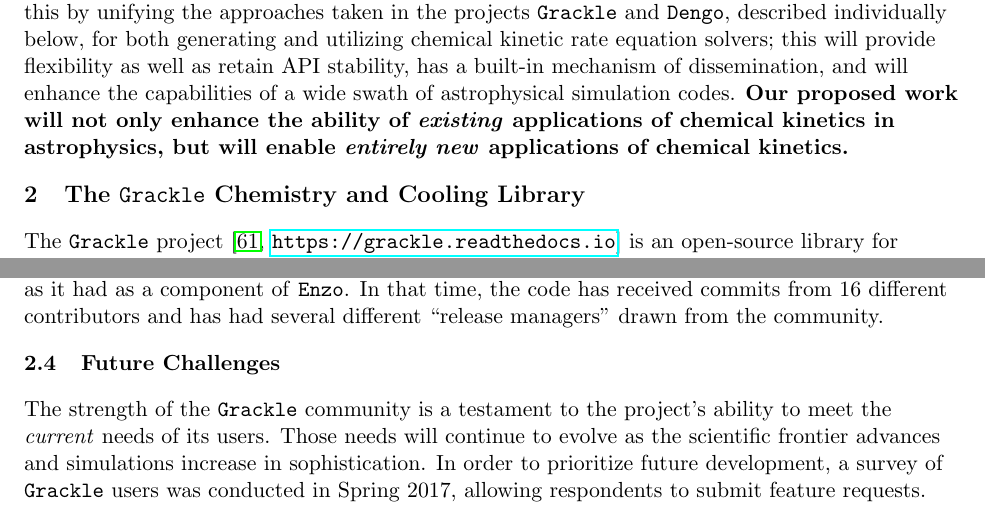
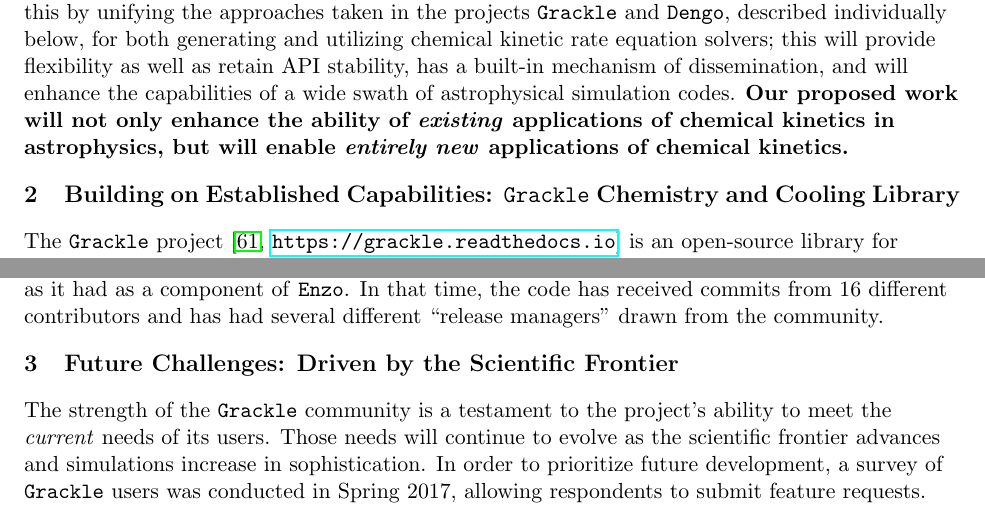
Before and after one commit to brittonsmith/gracklengo_cssi_2018, a LaTeX document (project_description/proposal.tex, which reads project_description/grackle_description.tex): two parts of pages 2 and 6 of 24, joined at a grey line, cut so that both start at the same text. Compiled offline with pdfLaTeX.

Commit message:
Updating section headers.

```diff
--- a/project_description/grackle_description.tex
+++ b/project_description/grackle_description.tex
@@ -1,4 +1,5 @@
-\section{The \grackle{} Chemistry and Cooling Library}
+\section{Building on Established Capabilities: \grackle{} Chemistry
+  and Cooling Library}
 
 The \grackle{} project
 \citep[][\url{https://grackle.readthedocs.io}]{2017MNRAS.466.2217S} is
@@ -421,7 +422,7 @@ it had as a component of \texttt{Enzo}.  In that time, the code has
 received commits from 16 different contributors and has had several different
 ``release managers" drawn from the community.
 
-\subsection{Future Challenges}
+\section{Future Challenges: Driven by the Scientific Frontier}
 
 The strength of the \grackle{} community is a testament to the
 project's ability to meet the \textit{current} needs of its
```
Also changed, not shown: project_description/community.tex (+1 -1 lines), project_description/dengo_description.tex (+1 -1 lines), project_description/development_plan.tex (+1 -1 lines).
